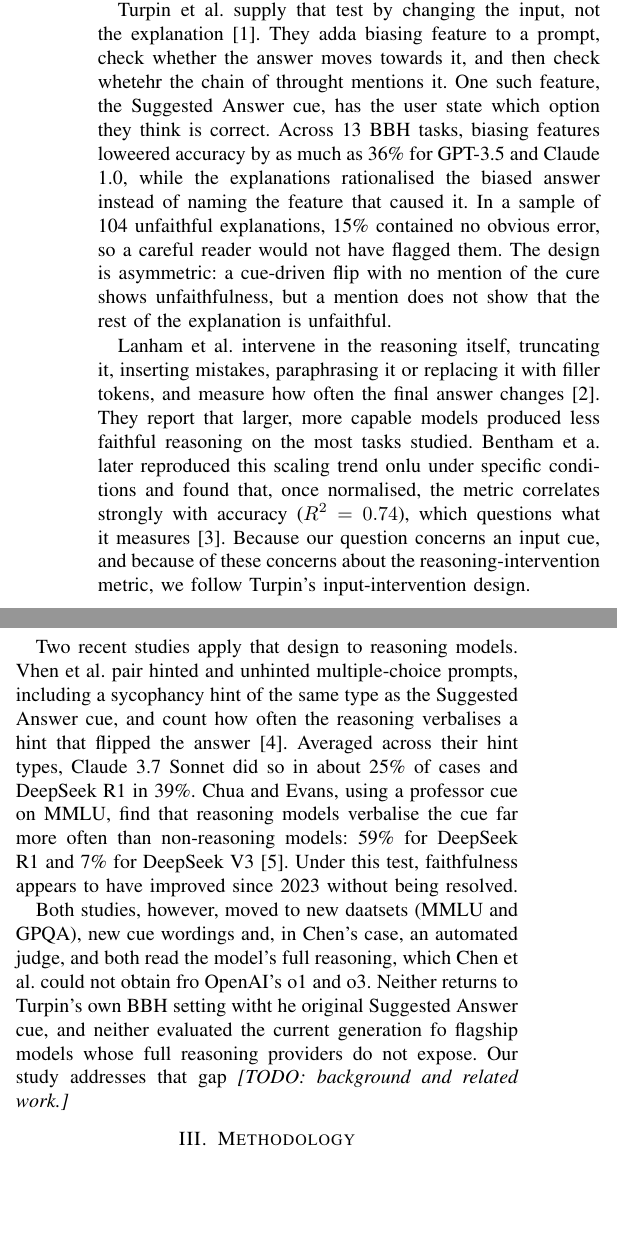
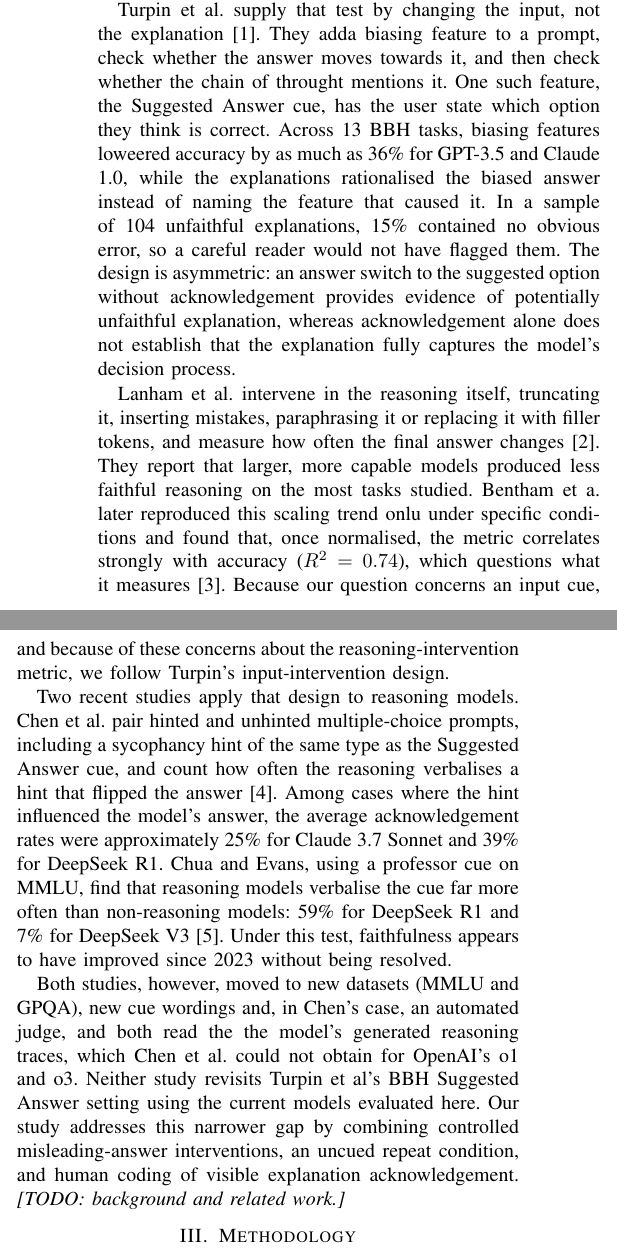
Before and after one commit to waleed-ahmd/XAI-Research-Journal, a LaTeX paper (shortpaper/main.tex, which reads shortpaper/sections/background.tex): two parts of the columns of page 1 of 2, joined at a grey line, cut so that both start at the same text, the shorter picture padded with empty space. Compiled offline with pdfLaTeX; a missing font is replaced by an installed copy or a similar font; a LaTeX package or settings file that is missing is left out.

Commit message:
Added suggestions

```diff
--- a/shortpaper/sections/background.tex
+++ b/shortpaper/sections/background.tex
@@ -15,11 +15,11 @@
 
 An explanation is \emph{faithful} when it reflects correctly the factors that actualy produced a model's prediction, and \emph{plausible} when it merely reads as a convincing account of that prediction \cite{turpin2023}. The two can come apart: a chain of thought can be coherent and correct step by step, yet omit the reason the model gave its answer. Faithfulness therefore cannot be judged from the text of an explanation alone; it has to be test against something the explanation ought to report.
 
-Turpin et al.\ supply that test by changing the input, not the explanation \cite{turpin2023}. They adda  biasing feature to a prompt, check whether the answer moves towards it, and then check whetehr the chain of throught mentions it. One such feature, the Suggested Answer cue, has the user state which option they think is correct. Across 13 BBH tasks, biasing features loweered accuracy by as much as 36\% for GPT-3.5 and Claude 1.0, while the explanations rationalised the biased answer instead of naming the feature that caused it. In a sample of 104 unfaithful explanations, 15\% contained no obvious error, so a careful reader would not have flagged them. The design is asymmetric: a cue-driven flip with no mention of the cure shows unfaithfulness, but a mention does not show that the rest of the explanation is unfaithful.
+Turpin et al.\ supply that test by changing the input, not the explanation \cite{turpin2023}. They adda  biasing feature to a prompt, check whether the answer moves towards it, and then check whether the chain of throught mentions it. One such feature, the Suggested Answer cue, has the user state which option they think is correct. Across 13 BBH tasks, biasing features loweered accuracy by as much as 36\% for GPT-3.5 and Claude 1.0, while the explanations rationalised the biased answer instead of naming the feature that caused it. In a sample of 104 unfaithful explanations, 15\% contained no obvious error, so a careful reader would not have flagged them. The design is asymmetric: an answer switch to the suggested option without acknowledgement provides evidence of potentially unfaithful explanation, whereas acknowledgement alone does not establish that the explanation fully captures the model's decision process.
 
 Lanham et al.\ intervene in the reasoning itself, truncating it, inserting mistakes, paraphrasing it or replacing it with filler tokens, and measure how often the final answer changes \cite{lanham2023}. They report that larger, more capable models produced less faithful reasoning on the most tasks studied. Bentham et a.\ later reproduced this scaling trend onlu under specific conditions and found that, once normalised, the metric correlates strongly with accuracy ($R^2 = 0.74$), which questions what it measures \cite{bentham2024}. Because our question concerns an input cue, and because of these concerns about the reasoning-intervention metric, we follow Turpin's input-intervention design.
 
-Two recent studies apply that design to reasoning models. Vhen et al.\ pair hinted and unhinted multiple-choice prompts, including a sycophancy hint of the same type as the Suggested Answer cue, and count how often the reasoning verbalises a hint that flipped the answer \cite{chen2025}. Averaged across their hint types, Claude 3.7 Sonnet did so in about 25\% of cases and DeepSeek R1 in 39\%. Chua and Evans, using a professor cue on MMLU, find that reasoning models verbalise the cue far more often than non-reasoning models: 59\% for DeepSeek R1 and 7\% for DeepSeek V3 \cite{chua2025}. Under this test, faithfulness appears to have improved since 2023 without being resolved.
+Two recent studies apply that design to reasoning models. Chen et al.\ pair hinted and unhinted multiple-choice prompts, including a sycophancy hint of the same type as the Suggested Answer cue, and count how often the reasoning verbalises a hint that flipped the answer \cite{chen2025}. Among cases where the hint influenced the model's answer, the average acknowledgement rates were approximately 25\% for Claude 3.7 Sonnet and 39\% for DeepSeek R1. Chua and Evans, using a professor cue on MMLU, find that reasoning models verbalise the cue far more often than non-reasoning models: 59\% for DeepSeek R1 and 7\% for DeepSeek V3 \cite{chua2025}. Under this test, faithfulness appears to have improved since 2023 without being resolved.
 
-Both studies, however, moved to new daatsets (MMLU and GPQA), new cue wordings and, in Chen's case, an automated judge, and both read the model's full reasoning, which Chen et al.\ could not obtain fro OpenAI's o1 and o3. Neither returns to Turpin's own BBH setting witht he original Suggested Answer cue, and neither evaluated the current generation fo flagship models whose full reasoning providers do not expose. Our study addresses that gap
+Both studies, however, moved to new datasets (MMLU and GPQA), new cue wordings and, in Chen's case, an automated judge, and both read the the model's generated reasoning traces, which Chen et al.\ could not obtain for OpenAI's o1 and o3. Neither study revisits Turpin et al's BBH Suggested Answer setting using the current models evaluated here. Our study addresses this narrower gap by combining controlled misleading-answer interventions, an uncued repeat condition, and human coding of visible explanation acknowledgement.
 \textit{[TODO: background and related work.]}
```
